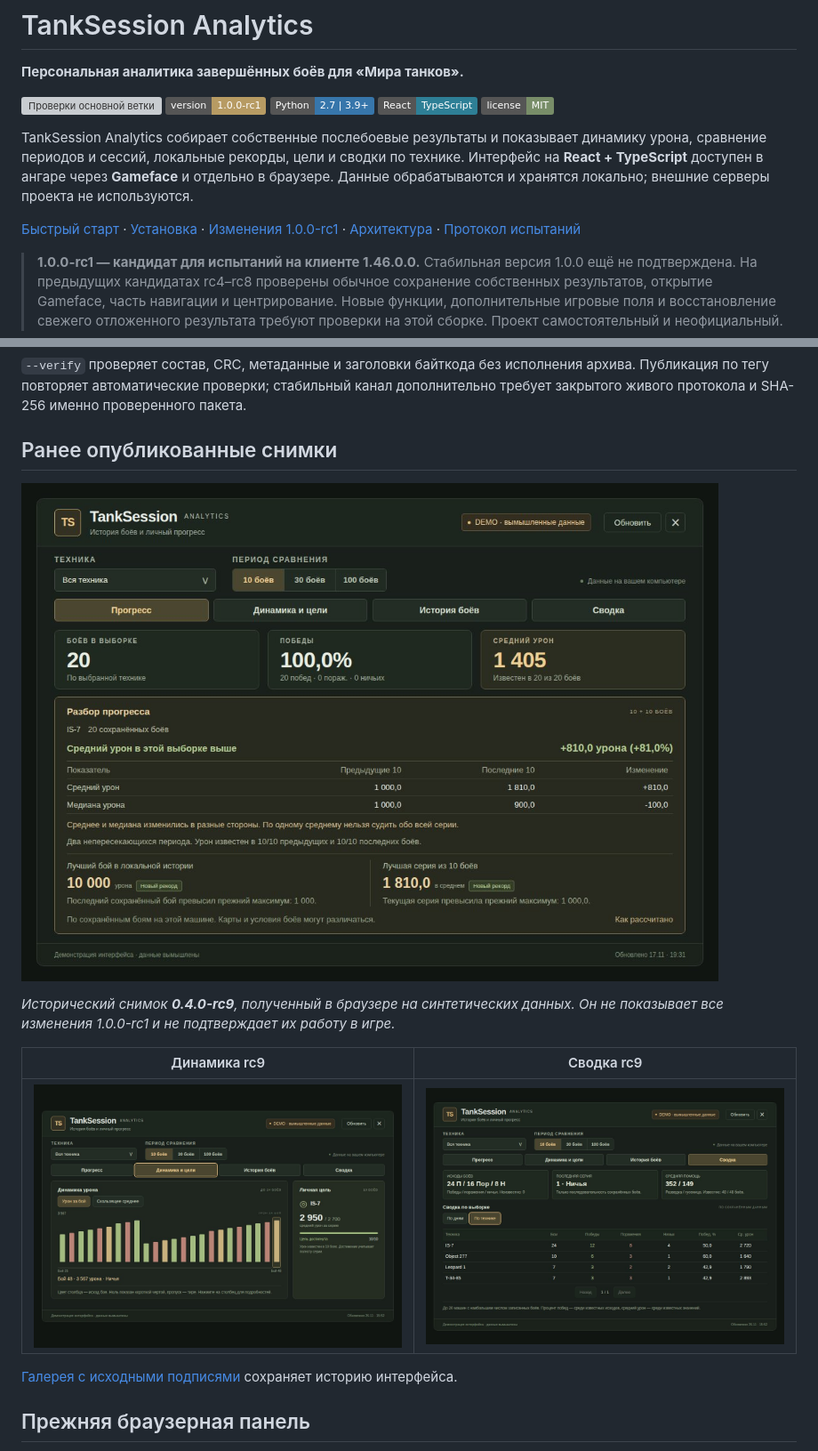
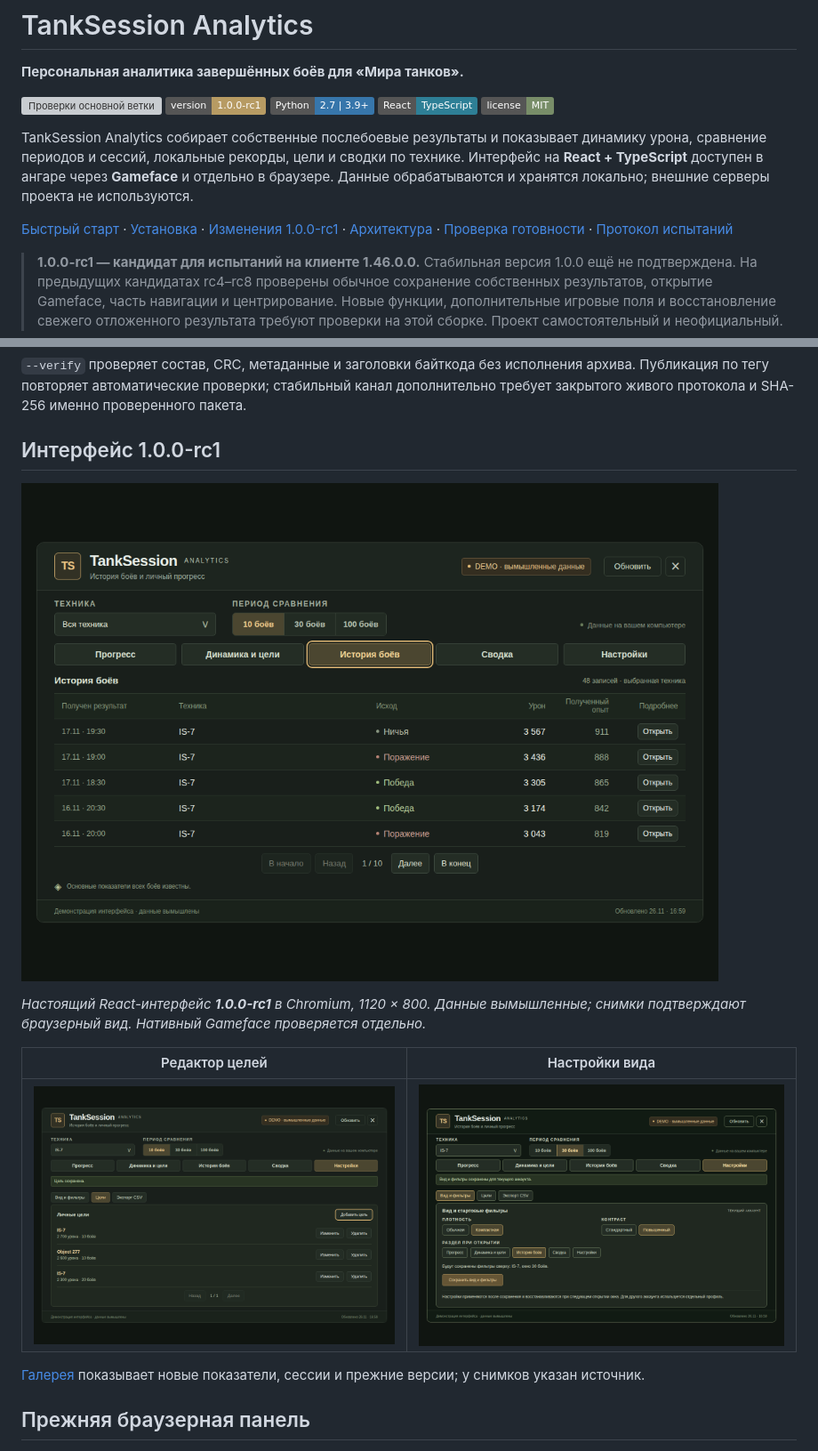
Before and after one commit to xeemoff/tanksession-analytics, a Markdown page: README.md, 2 parts joined by grey strips. Shown at 89% size. GitHub-like rendering; pictures changed too: docs/images/hangar-goals-1.0.0-rc1.png (added), docs/images/hangar-history-1.0.0-rc1.png (added), docs/images/hangar-settings-1.0.0-rc1.png (added); badges without logos; grey boxes are pictures that could not be loaded.

```diff
--- a/README.md
+++ b/README.md
@@ -10,7 +10,7 @@
 
 TankSession Analytics собирает собственные послебоевые результаты и показывает динамику урона, сравнение периодов и сессий, локальные рекорды, цели и сводки по технике. Интерфейс на **React + TypeScript** доступен в ангаре через **Gameface** и отдельно в браузере. Данные обрабатываются и хранятся локально; внешние серверы проекта не используются.
 
-[Быстрый старт](START_HERE_RU.md) · [Установка](docs/INSTALL_RU.md) · [Изменения 1.0.0-rc1](docs/releases/v1.0.0-rc1.md) · [Архитектура](docs/ARCHITECTURE_RU.md) · [Протокол испытаний](docs/CLIENT_VALIDATION_RU.md)
+[Быстрый старт](START_HERE_RU.md) · [Установка](docs/INSTALL_RU.md) · [Изменения 1.0.0-rc1](docs/releases/v1.0.0-rc1.md) · [Архитектура](docs/ARCHITECTURE_RU.md) · [Проверка готовности](docs/READINESS_1_0_0_RU.md) · [Протокол испытаний](docs/CLIENT_VALIDATION_RU.md)
 
 > **1.0.0-rc1 — кандидат для испытаний на клиенте 1.46.0.0.** Стабильная версия 1.0.0 ещё не подтверждена. На предыдущих кандидатах rc4–rc8 проверены обычное сохранение собственных результатов, открытие Gameface, часть навигации и центрирование. Новые функции, дополнительные игровые поля и восстановление свежего отложенного результата требуют проверки на этой сборке. Проект самостоятельный и неофициальный.
 
@@ -154,17 +154,17 @@ python tools/package_release.py --tag v1.0.0-rc1
 
 `--verify` проверяет состав, CRC, метаданные и заголовки байткода без исполнения архива. Публикация по тегу повторяет автоматические проверки; стабильный канал дополнительно требует закрытого живого протокола и SHA-256 именно проверенного пакета.
 
-## Ранее опубликованные снимки
+## Интерфейс 1.0.0-rc1
 
-![Браузерное демо разбора прогресса версии 0.4.0-rc9](docs/images/hangar-coach-rc9.jpg)
+![История боёв и переход по всей истории в 1.0.0-rc1](docs/images/hangar-history-1.0.0-rc1.png)
 
-*Исторический снимок **0.4.0-rc9**, полученный в браузере на синтетических данных. Он не показывает все изменения 1.0.0-rc1 и не подтверждает их работу в игре.*
+*Настоящий React-интерфейс **1.0.0-rc1** в Chromium, 1120 × 800. Данные вымышленные; снимки подтверждают браузерный вид. Нативный Gameface проверяется отдельно.*
 
-| Динамика rc9 | Сводка rc9 |
+| Редактор целей | Настройки вида |
 |---|---|
-| ![Динамика в браузерном демо rc9](docs/images/hangar-damage-rc9.jpg) | ![Сводка в браузерном демо rc9](docs/images/hangar-summary-rc9.jpg) |
+| ![Личные цели в 1.0.0-rc1](docs/images/hangar-goals-1.0.0-rc1.png) | ![Сохранение настроек в 1.0.0-rc1](docs/images/hangar-settings-1.0.0-rc1.png) |
 
-[Галерея с исходными подписями](docs/SCREENSHOTS_RU.md) сохраняет историю интерфейса.
+[Галерея](docs/SCREENSHOTS_RU.md) показывает новые показатели, сессии и прежние версии; у снимков указан источник.
 
 ## Прежняя браузерная панель
 
```
Also changed, not shown: docs/READINESS_1_0_0_RU.md (added, +94 -0 lines), docs/SCREENSHOTS_RU.md (+38 -6 lines), docs/roadmap.md (+10 -2 lines), docs/images/hangar-coach-1.0.0-rc1.png (added), docs/images/hangar-metrics-1.0.0-rc1.png (added), docs/images/hangar-sessions-1.0.0-rc1.png (added), 7 other files.
